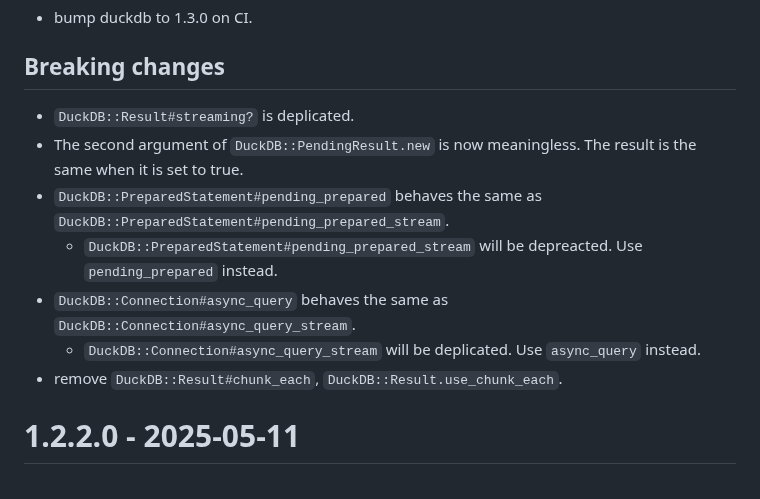
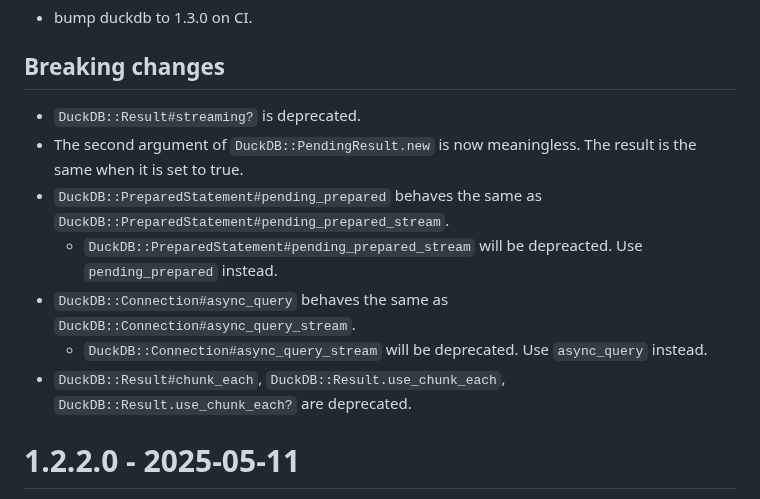
Before and after one commit to suketa/ruby-duckdb, a Markdown page: CHANGELOG.md, the part around the change. Drawn GitHub-style.

Commit message:
fix typo.

```diff
--- a/CHANGELOG.md
+++ b/CHANGELOG.md
@@ -6,13 +6,13 @@ All notable changes to this project will be documented in this file.
 - bump duckdb to 1.3.0 on CI.
 
 ## Breaking changes
-- `DuckDB::Result#streaming?` is deplicated.
+- `DuckDB::Result#streaming?` is deprecated.
 - The second argument of `DuckDB::PendingResult.new` is now meaningless. The result is the same when it is set to true.
 - `DuckDB::PreparedStatement#pending_prepared` behaves the same as `DuckDB::PreparedStatement#pending_prepared_stream`.
    - `DuckDB::PreparedStatement#pending_prepared_stream` will be depreacted. Use `pending_prepared` instead.
 - `DuckDB::Connection#async_query` behaves the same as `DuckDB::Connection#async_query_stream`.
-   - `DuckDB::Connection#async_query_stream` will be deplicated. Use `async_query` instead.
-- remove `DuckDB::Result#chunk_each`, `DuckDB::Result.use_chunk_each`.
+   - `DuckDB::Connection#async_query_stream` will be deprecated. Use `async_query` instead.
+- `DuckDB::Result#chunk_each`, `DuckDB::Result.use_chunk_each`, `DuckDB::Result.use_chunk_each?` are deprecated.
 
 # 1.2.2.0 - 2025-05-11
 - drop Ruby 3.1.
```
